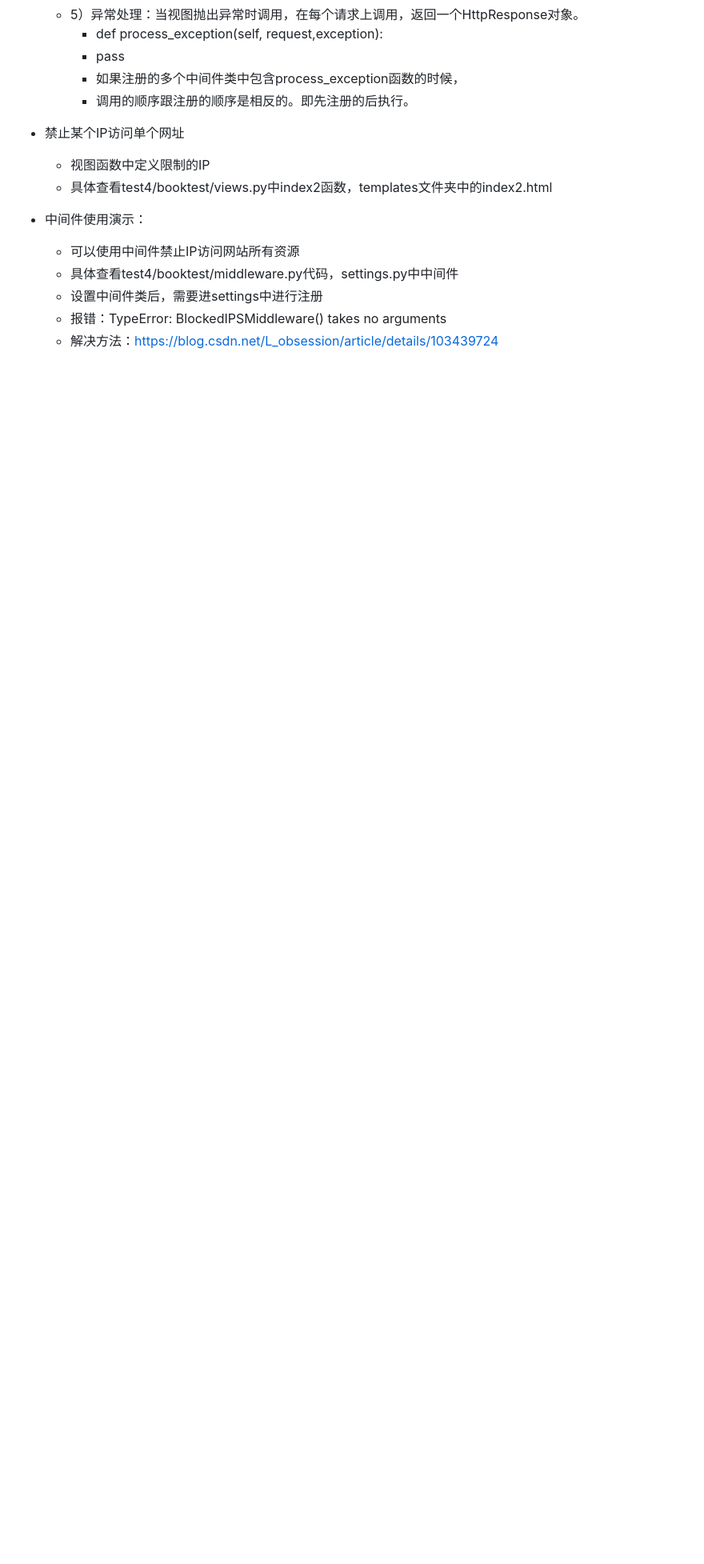
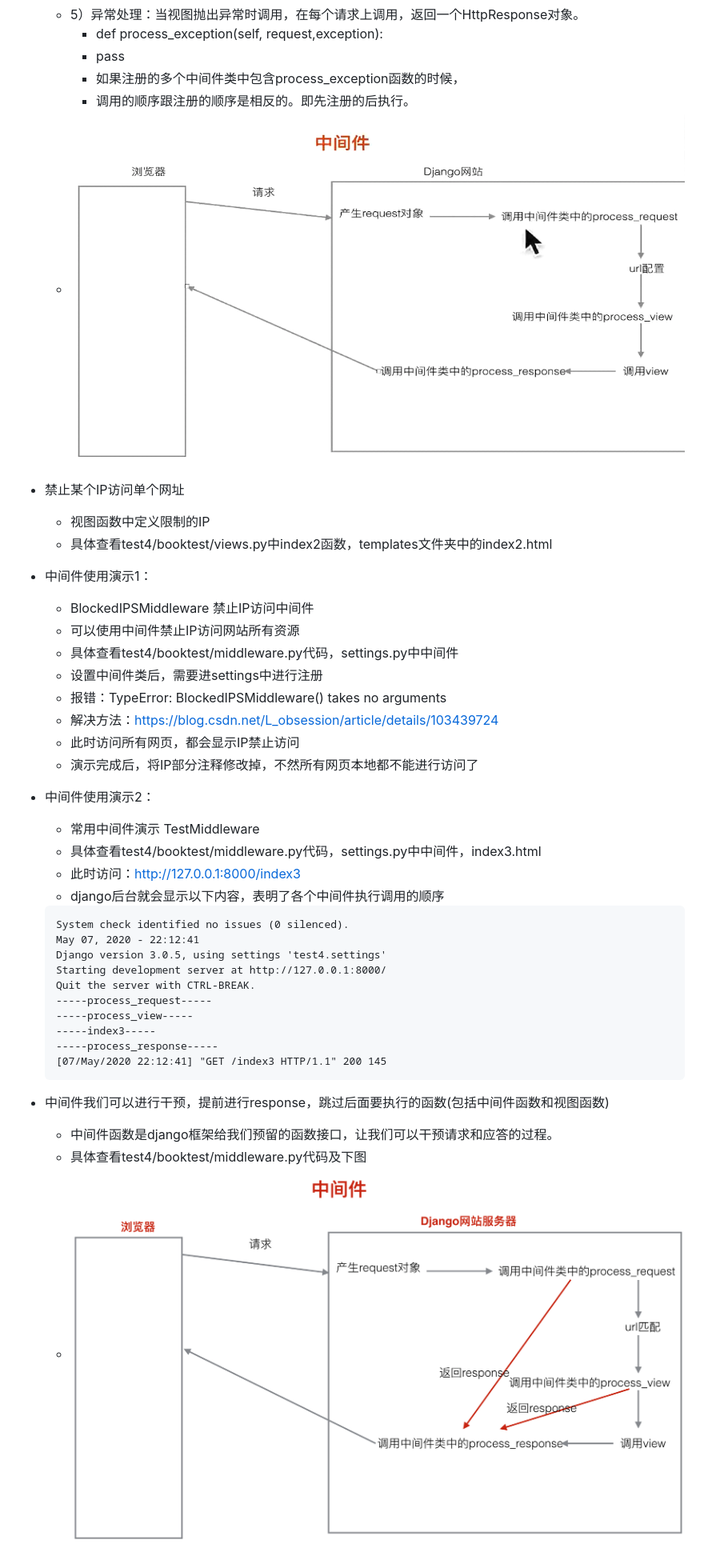
Before and after one commit to FelixZFB/Django_2020, a Markdown page: 001_Django笔记.MD, the part around the change. Shown: that part at 80% size. Rendered like a GitHub page; pictures changed too: 99_Django笔记图片/047_中间件执行过程.png (added), 99_Django笔记图片/048_中间件干预请求和应答.png (added); blank space fills up the shorter version.

````diff
--- a/001_Django笔记.MD
+++ b/001_Django笔记.MD
@@ -2092,14 +2092,41 @@ class AreaInfo(models.Model):
         - pass
         - 如果注册的多个中间件类中包含process_exception函数的时候，
         - 调用的顺序跟注册的顺序是相反的。即先注册的后执行。
+    - ![中间件执行过程](99_Django笔记图片/047_中间件执行过程.png)
 
 - 禁止某个IP访问单个网址
     - 视图函数中定义限制的IP
     - 具体查看test4/booktest/views.py中index2函数，templates文件夹中的index2.html
 
-- 中间件使用演示：
+- 中间件使用演示1：
+    - BlockedIPSMiddleware 禁止IP访问中间件
     - 可以使用中间件禁止IP访问网站所有资源
     - 具体查看test4/booktest/middleware.py代码，settings.py中中间件
     - 设置中间件类后，需要进settings中进行注册
     - 报错：TypeError: BlockedIPSMiddleware() takes no arguments
     - 解决方法：https://blog.csdn.net/L_obsession/article/details/103439724
+    - 此时访问所有网页，都会显示IP禁止访问
+    - 演示完成后，将IP部分注释修改掉，不然所有网页本地都不能进行访问了
+
+- 中间件使用演示2：
+    - 常用中间件演示 TestMiddleware
+    - 具体查看test4/booktest/middleware.py代码，settings.py中中间件，index3.html
+    - 此时访问：http://127.0.0.1:8000/index3
+    - django后台就会显示以下内容，表明了各个中间件执行调用的顺序
+    ```
+    System check identified no issues (0 silenced).
+    May 07, 2020 - 22:12:41
+    Django version 3.0.5, using settings 'test4.settings'
+    Starting development server at http://127.0.0.1:8000/
+    Quit the server with CTRL-BREAK.
+    -----process_request-----
+    -----process_view-----
+    -----index3-----
+    -----process_response-----
+    [07/May/2020 22:12:41] "GET /index3 HTTP/1.1" 200 145
+    ```
+
+- 中间件我们可以进行干预，提前进行response，跳过后面要执行的函数(包括中间件函数和视图函数)
+    - 中间件函数是django框架给我们预留的函数接口，让我们可以干预请求和应答的过程。
+    - 具体查看test4/booktest/middleware.py代码及下图
+    - ![中间件干预请求和应答](99_Django笔记图片/048_中间件干预请求和应答.png)
````
Also changed, not shown: 5 other files.
